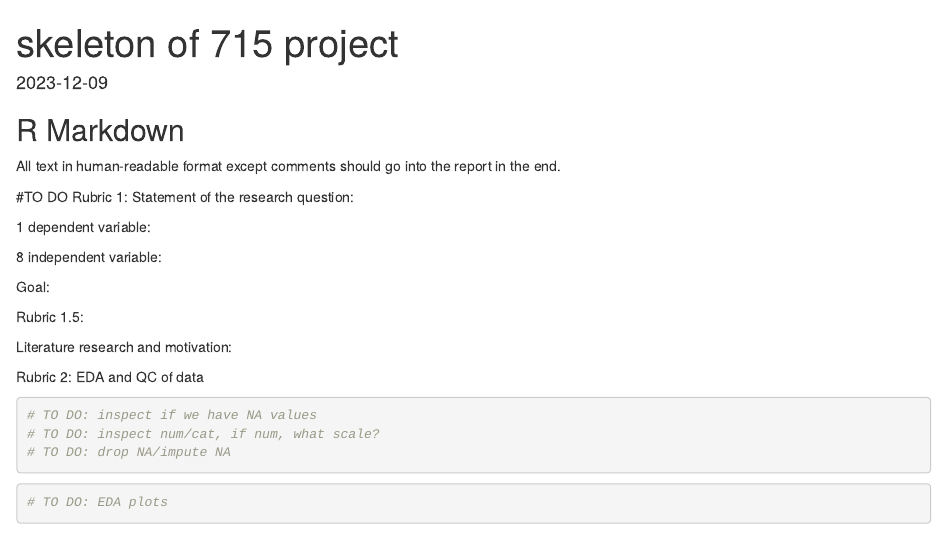
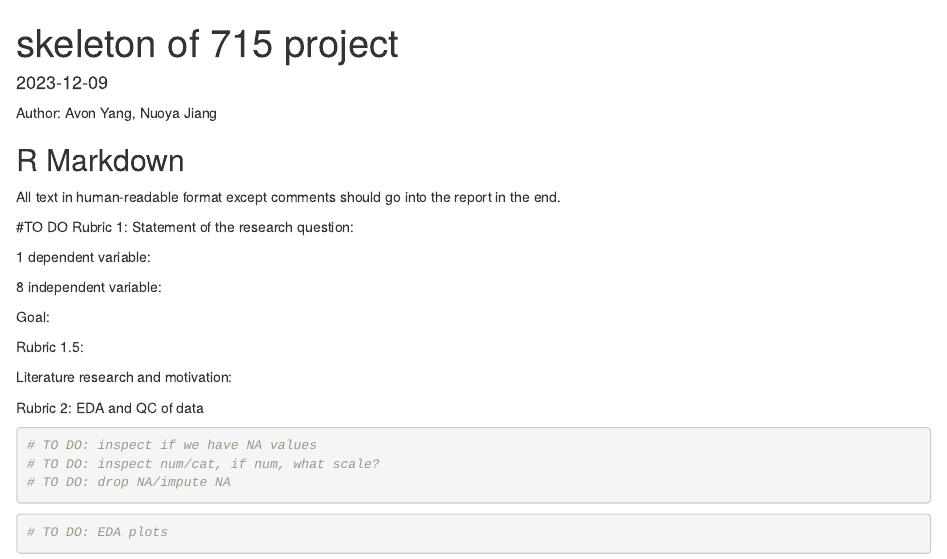
Before and after one commit to AvonYangXX1/Capybara_Ver2, an R Markdown document (skeleton of 715 project.Rmd): the page in a window 1100 px wide, from its top. Rendered offline with R 4.5, knitr and Pandoc, with nearby package versions.

Commit message:
test
name added

````diff
--- a/skeleton of 715 project.Rmd
+++ b/skeleton of 715 project.Rmd
@@ -3,7 +3,7 @@ title: "skeleton of 715 project"
 output: html_document
 date: "2023-12-09"
 ---
-
+Author: Avon Yang, Nuoya Jiang
 ```{r setup, include=FALSE}
 knitr::opts_chunk$set(echo = TRUE)
 ```
````
